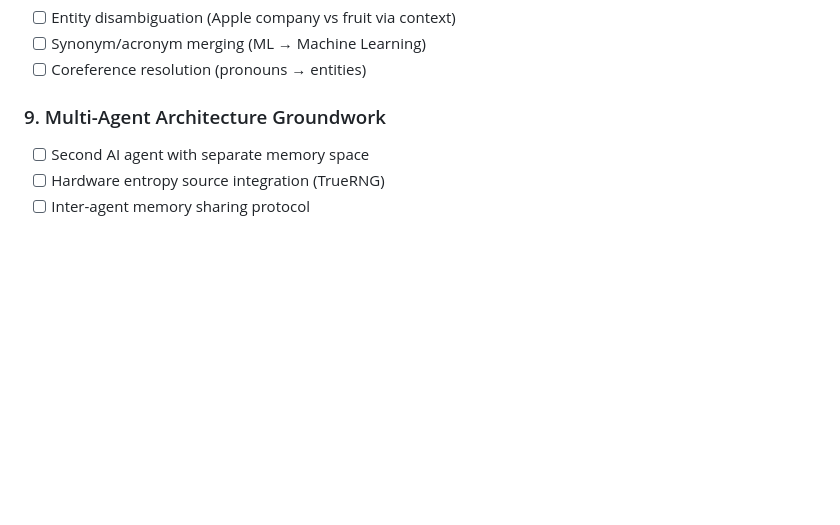
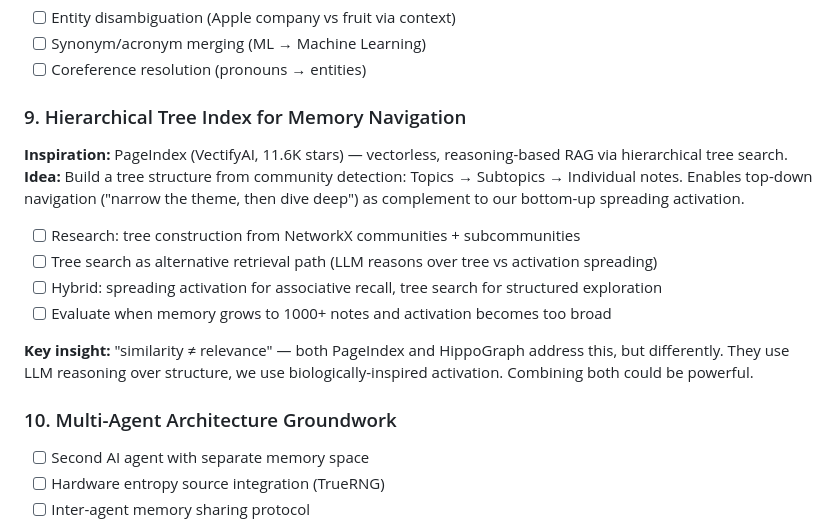
Before and after one commit to artemMprokhorov/hippograph-pro, a Markdown page: ROADMAP_PRO.md, the part around the change. Rendered like a GitHub page; blank space fills up the shorter version.

Commit message:
roadmap: add hierarchical tree index research (PageIndex inspiration)

```diff
--- a/ROADMAP_PRO.md
+++ b/ROADMAP_PRO.md
@@ -71,7 +71,18 @@
 - [ ] Synonym/acronym merging (ML → Machine Learning)
 - [ ] Coreference resolution (pronouns → entities)
 
-### 9. Multi-Agent Architecture Groundwork
+### 9. Hierarchical Tree Index for Memory Navigation
+**Inspiration:** PageIndex (VectifyAI, 11.6K stars) — vectorless, reasoning-based RAG via hierarchical tree search.
+**Idea:** Build a tree structure from community detection: Topics → Subtopics → Individual notes.
+Enables top-down navigation ("narrow the theme, then dive deep") as complement to our bottom-up spreading activation.
+- [ ] Research: tree construction from NetworkX communities + subcommunities
+- [ ] Tree search as alternative retrieval path (LLM reasons over tree vs activation spreading)
+- [ ] Hybrid: spreading activation for associative recall, tree search for structured exploration
+- [ ] Evaluate when memory grows to 1000+ notes and activation becomes too broad
+
+**Key insight:** "similarity ≠ relevance" — both PageIndex and HippoGraph address this, but differently. They use LLM reasoning over structure, we use biologically-inspired activation. Combining both could be powerful.
+
+### 10. Multi-Agent Architecture Groundwork
 - [ ] Second AI agent with separate memory space
 - [ ] Hardware entropy source integration (TrueRNG)
 - [ ] Inter-agent memory sharing protocol
```
